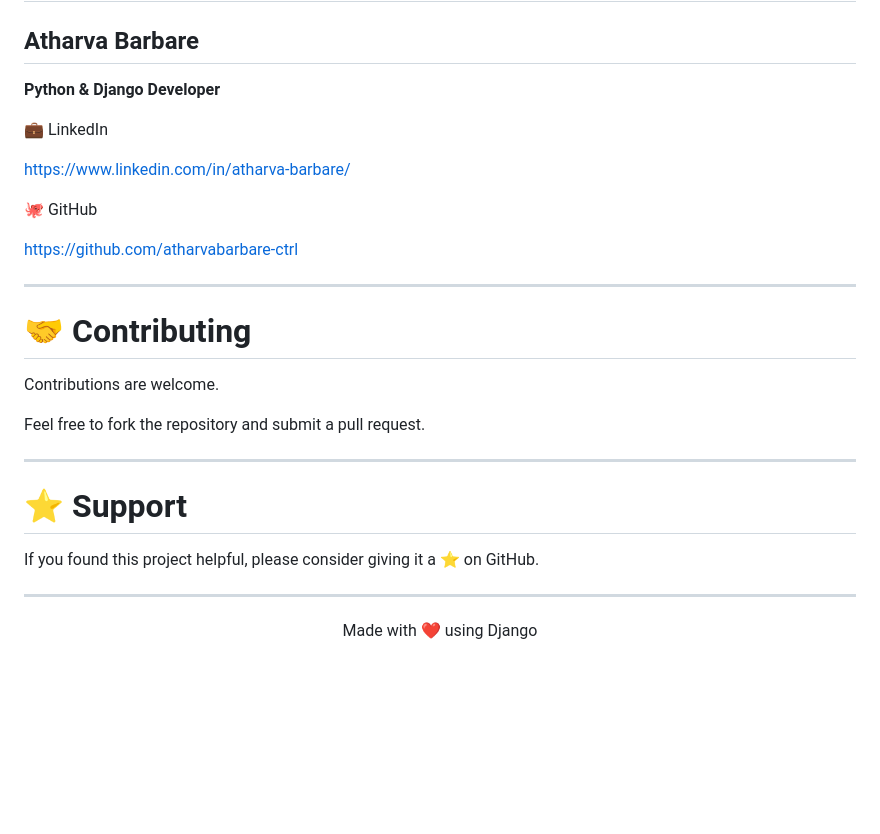
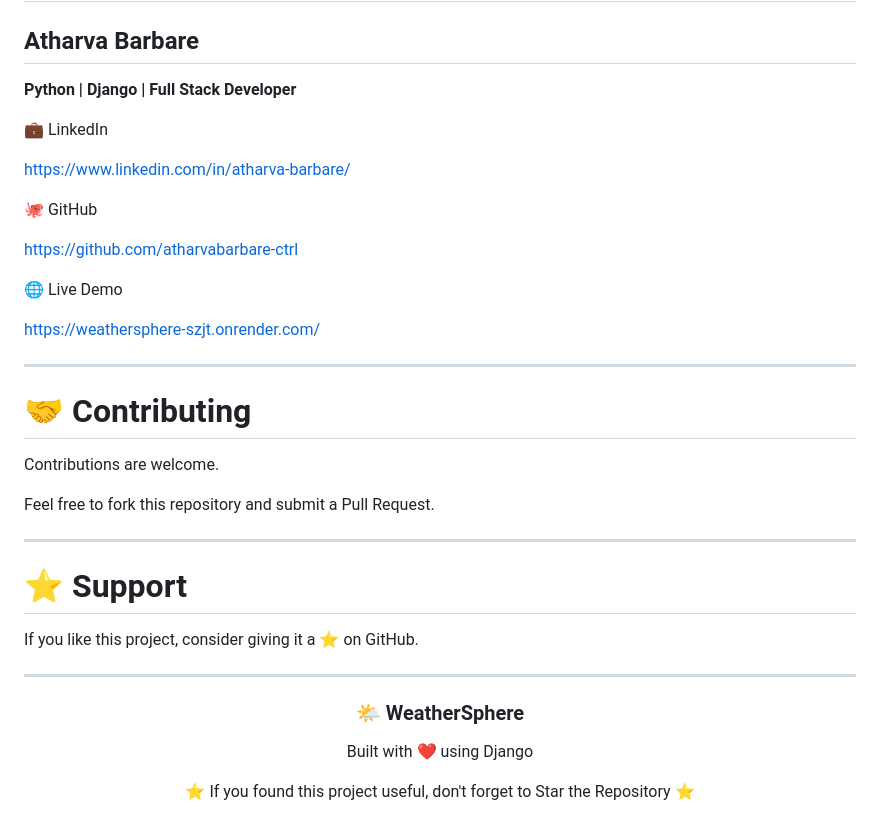
Before and after one commit to atharvabarbare-ctrl/WeatherSphere, a Markdown page: README.md, the part around one of its changes. GitHub-like rendering; blank space fills up the shorter version.

```diff
--- a/README.md
+++ b/README.md
@@ -193,7 +223,7 @@ http://127.0.0.1:8000
 
 ## Atharva Barbare
 
-**Python & Django Developer**
+**Python | Django | Full Stack Developer**
 
 💼 LinkedIn
 
@@ -203,24 +233,32 @@ https://www.linkedin.com/in/atharva-barbare/
 
 https://github.com/atharvabarbare-ctrl
 
+🌐 Live Demo
+
+https://weathersphere-szjt.onrender.com/
+
 ---
 
 # 🤝 Contributing
 
 Contributions are welcome.
 
-Feel free to fork the repository and submit a pull request.
+Feel free to fork this repository and submit a Pull Request.
 
 ---
 
 # ⭐ Support
 
-If you found this project helpful, please consider giving it a ⭐ on GitHub.
+If you like this project, consider giving it a ⭐ on GitHub.
 
 ---
 
 <div align="center">
 
-Made with ❤️ using Django
+### 🌤 WeatherSphere
+
+Built with ❤️ using Django
+
+⭐ If you found this project useful, don't forget to Star the Repository ⭐
 
 </div>
```
Also changed, not shown: other parts of README.md (+52 -22 lines).
